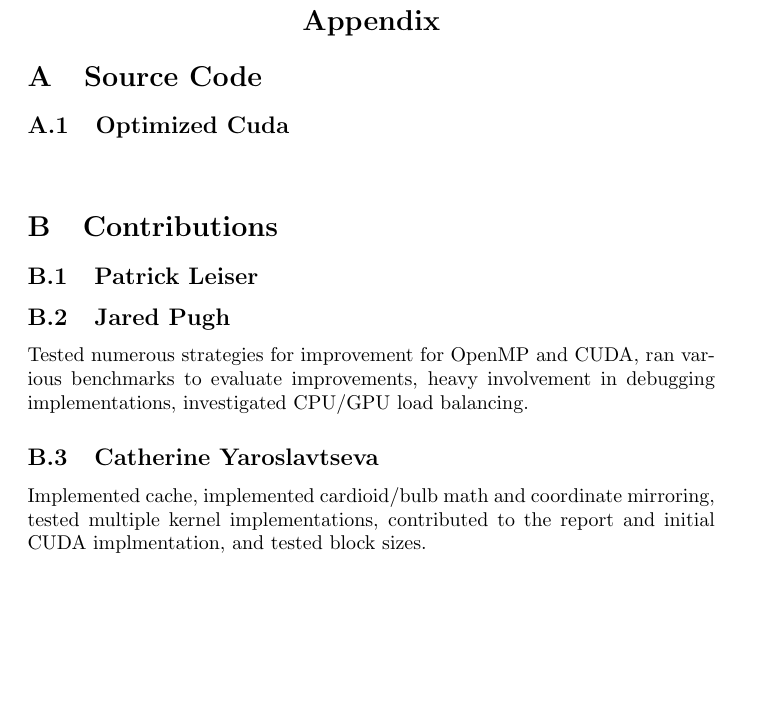
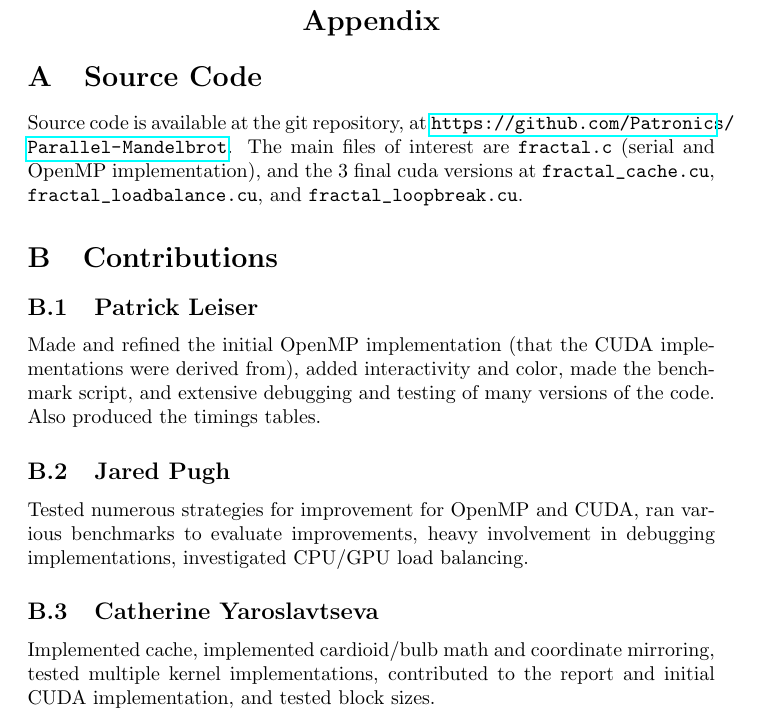
Before and after one commit to Patronics/Parallel-Mandelbrot, a LaTeX document (writeup/main.tex): part of page 11 of 11, cut so that both start at the same text, the shorter picture padded with empty space. Compiled offline with pdfLaTeX.

Commit message:
link to repo and what I did

```diff
--- a/writeup/main.tex
+++ b/writeup/main.tex
@@ -2,6 +2,8 @@
 \usepackage{graphicx} % Required for inserting images
 \usepackage{listings}
 \usepackage{appendix}
+
+\usepackage{hyperref}
 
 \parindent 0pt
 
@@ -455,20 +457,17 @@ Yi, X, et al. “Cudamicrobench: Microbenchmarks to Assist Cuda Performance
 
 \section{Source Code}
 
-\subsection{Optimized Cuda}
-
-\begin{lstlisting}[language=C]
-
-\end{lstlisting}
+Source code is available at the git repository, at \url{https://github.com/Patronics/Parallel-Mandelbrot}. The main files of interest are \verb|fractal.c| (serial and OpenMP implementation), and the 3 final cuda versions at \verb|fractal_cache.cu|, \verb|fractal_loadbalance.cu|, and \verb|fractal_loopbreak.cu|.
 
 \section{Contributions}
 
 \subsection{Patrick Leiser}
+Made and refined the initial OpenMP implementation (that the CUDA implementations were derived from), added interactivity and color, made the benchmark script, and extensive debugging and testing of many versions of the code. Also produced the timings tables.
 
 \subsection{Jared Pugh}
 Tested numerous strategies for improvement for OpenMP and CUDA, ran various benchmarks to evaluate improvements, heavy involvement in debugging implementations, investigated CPU/GPU load balancing.
 
 \subsection{Catherine Yaroslavtseva}
-Implemented cache, implemented cardioid/bulb math and coordinate mirroring, tested multiple kernel implementations, contributed to the report and initial CUDA implmentation, and tested block sizes.
+Implemented cache, implemented cardioid/bulb math and coordinate mirroring, tested multiple kernel implementations, contributed to the report and initial CUDA implementation, and tested block sizes.
 
 \end{document}
```
